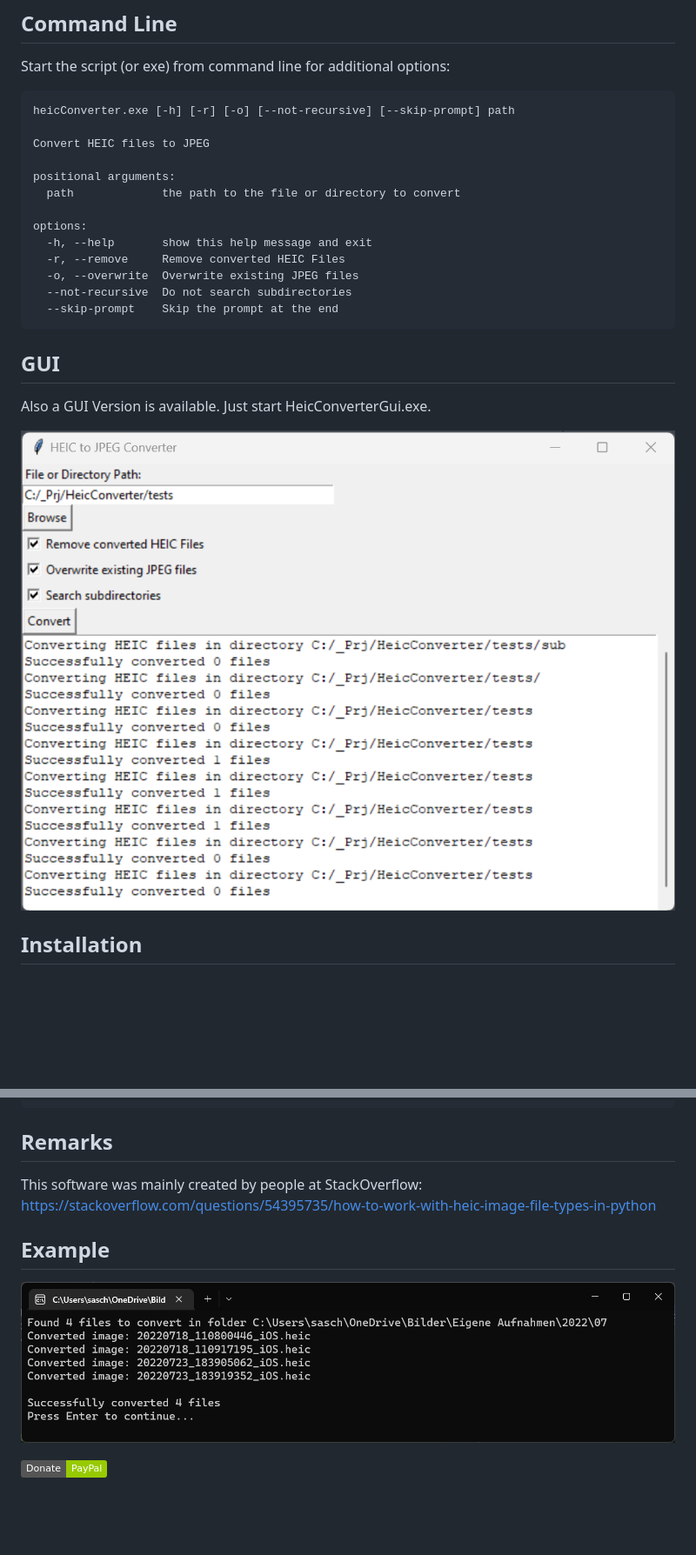
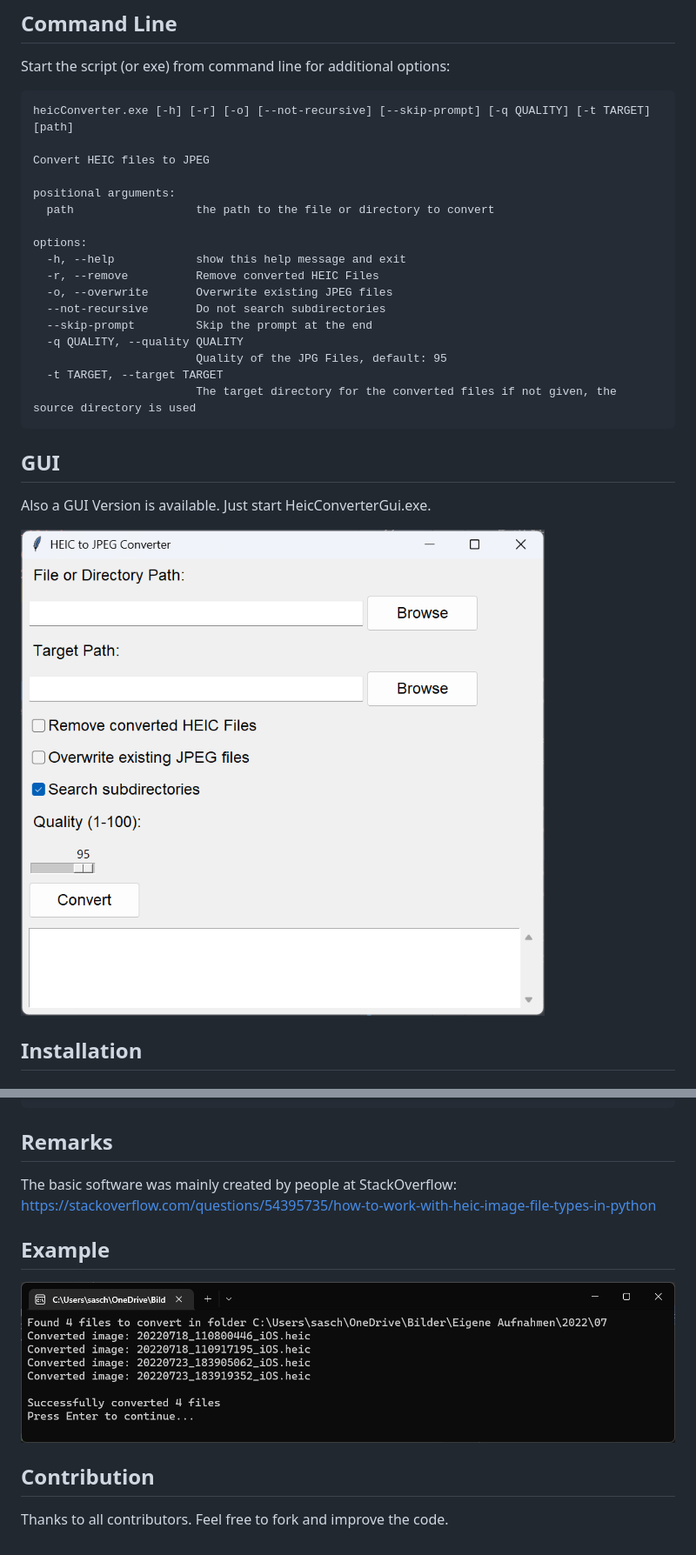
Before and after one commit to saschiwy/HeicConverter, a Markdown page: Readme.md, 2 parts joined by grey strips. Shown at 87% size. Drawn GitHub-style; pictures changed too: doc/gui_example.png; badges without logos; blank space fills up the shorter version.

Commit message:
Added a option to define a different target path

```diff
--- a/Readme.md
+++ b/Readme.md
@@ -27,19 +29,23 @@ or not working for me, I decided to make a simple python script to help convert
 Start the script (or exe) from command line for additional options:
 
 ~~~~
-heicConverter.exe [-h] [-r] [-o] [--not-recursive] [--skip-prompt] path
+heicConverter.exe [-h] [-r] [-o] [--not-recursive] [--skip-prompt] [-q QUALITY] [-t TARGET] [path]
 
 Convert HEIC files to JPEG
 
 positional arguments:
-  path             the path to the file or directory to convert
+  path                  the path to the file or directory to convert
 
 options:
-  -h, --help       show this help message and exit
-  -r, --remove     Remove converted HEIC Files
-  -o, --overwrite  Overwrite existing JPEG files
-  --not-recursive  Do not search subdirectories
-  --skip-prompt    Skip the prompt at the end
+  -h, --help            show this help message and exit
+  -r, --remove          Remove converted HEIC Files
+  -o, --overwrite       Overwrite existing JPEG files
+  --not-recursive       Do not search subdirectories
+  --skip-prompt         Skip the prompt at the end
+  -q QUALITY, --quality QUALITY
+                        Quality of the JPG Files, default: 95
+  -t TARGET, --target TARGET
+                        The target directory for the converted files if not given, the source directory is used
 ~~~~
 
 ## GUI
@@ -84,11 +90,13 @@ python -m PyInstaller --onefile --windowed heicConverterGui.py
 
 ## Remarks
 
-This software was mainly created by people at StackOverflow:
+The basic software was mainly created by people at StackOverflow:
 https://stackoverflow.com/questions/54395735/how-to-work-with-heic-image-file-types-in-python
 
 ## Example
 
 ![Example](doc/example.png)
 
-[![Donate](https://img.shields.io/badge/Donate-PayPal-green.svg)](https://www.paypal.com/cgi-bin/webscr?cmd=_s-xclick&hosted_button_id=JBK73YUVW7MGW&source=url)
+## Contribution
+
+Thanks to all contributors. Feel free to fork and improve the code.
```
Also changed, not shown: other parts of Readme.md (+2 -0 lines), 3 other files.
